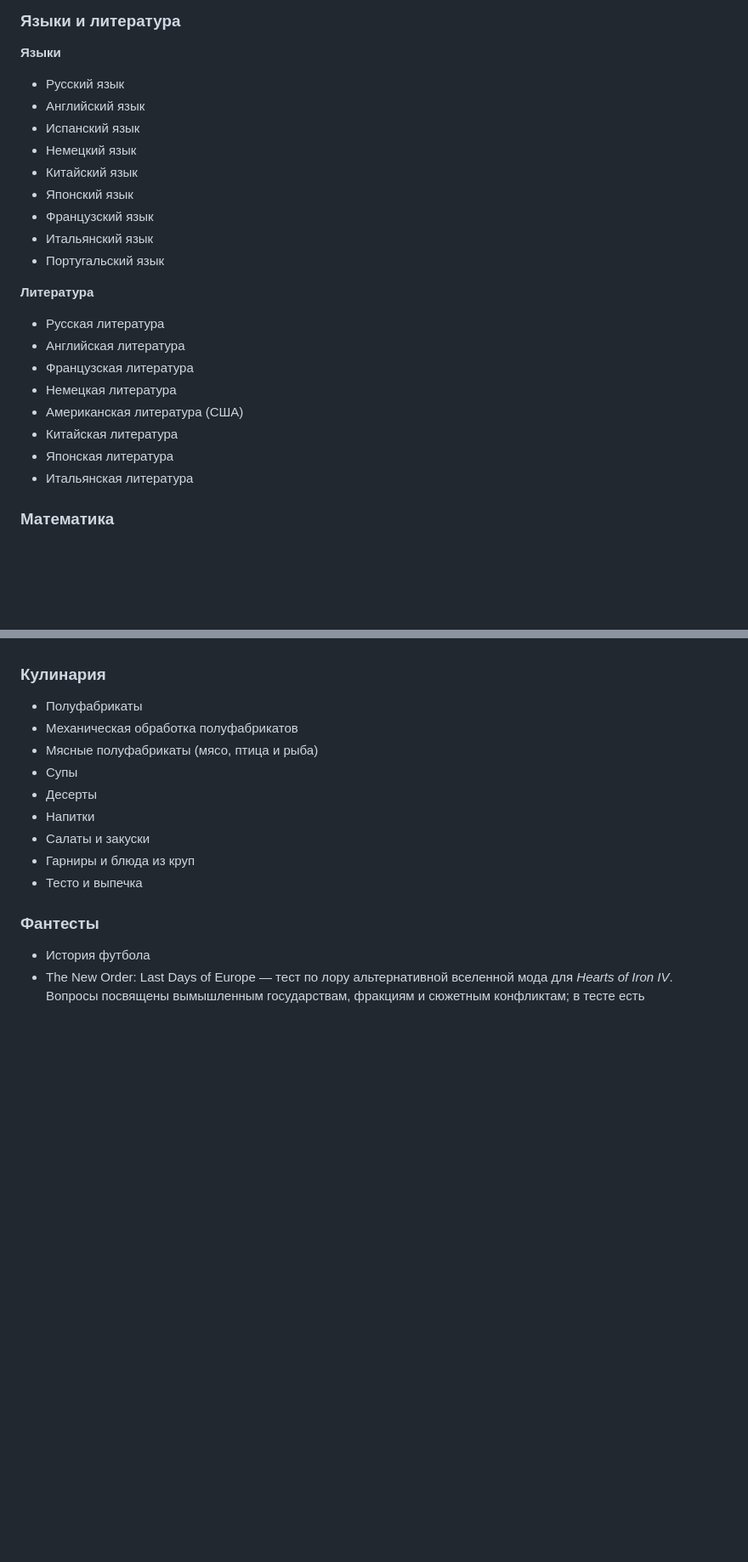
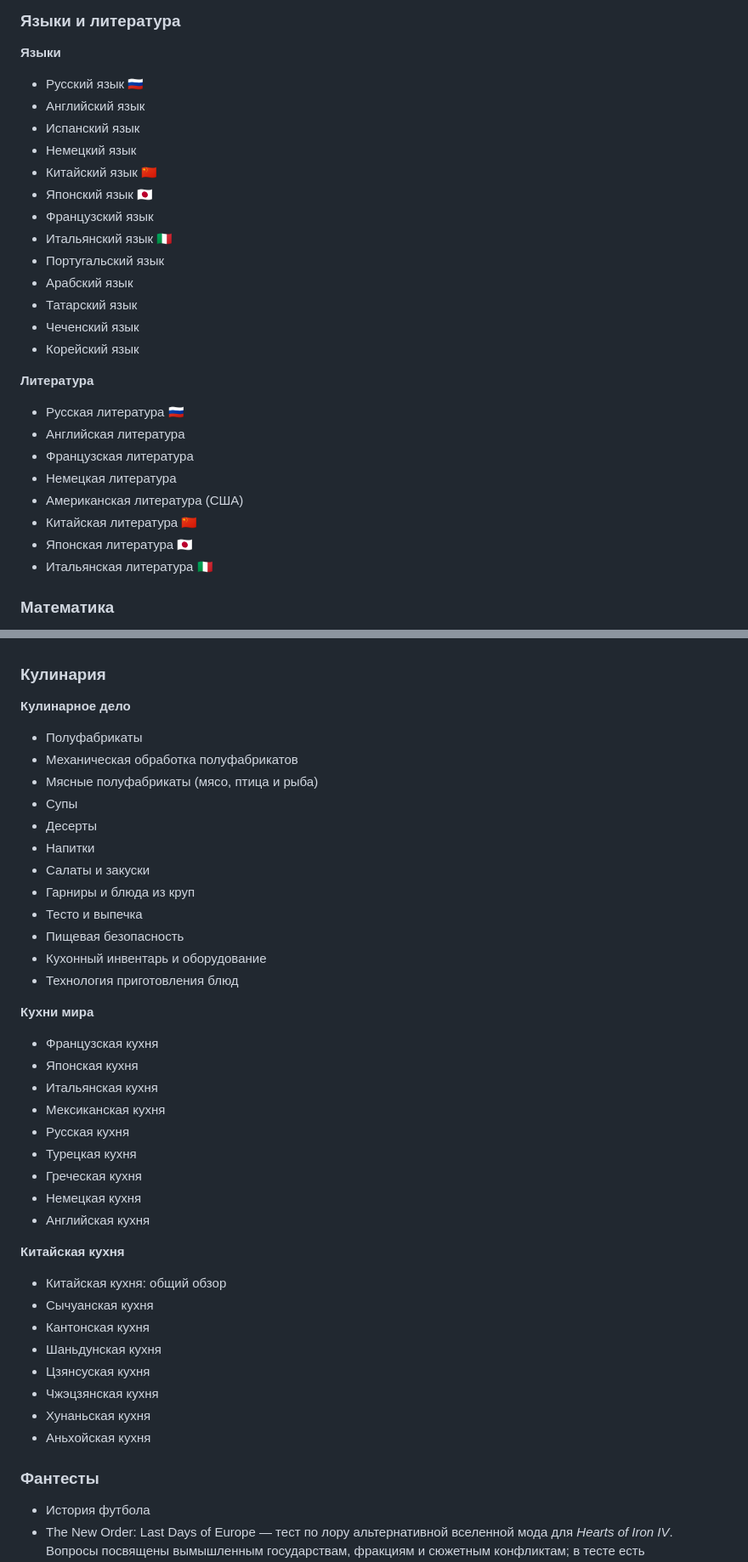
Before and after one commit to Pelmen-Terminator/Rubynia-Tests-, a Markdown page: README.md, 2 parts joined by grey strips. Shown at 85% size. Rendered like a GitHub page; blank space fills up the shorter version.

```diff
--- a/README.md
+++ b/README.md
@@ -31,25 +25,29 @@
 ### Языки и литература
 
 **Языки**
-- Русский язык
+- Русский язык 🇷🇺
 - Английский язык
 - Испанский язык
 - Немецкий язык
-- Китайский язык
-- Японский язык
+- Китайский язык 🇨🇳
+- Японский язык 🇯🇵
 - Французский язык
-- Итальянский язык
+- Итальянский язык 🇮🇹
 - Португальский язык
+- Арабский язык
+- Татарский язык
+- Чеченский язык
+- Корейский язык
 
 **Литература**
-- Русская литература
+- Русская литература 🇷🇺
 - Английская литература
 - Французская литература
 - Немецкая литература
 - Американская литература (США)
-- Китайская литература
-- Японская литература
-- Итальянская литература
+- Китайская литература 🇨🇳
+- Японская литература 🇯🇵
+- Итальянская литература 🇮🇹
 
 ### Математика
 - Алгебра
@@ -157,6 +157,7 @@
 
 ### Кулинария
 
+**Кулинарное дело**
 - Полуфабрикаты
 - Механическая обработка полуфабрикатов
 - Мясные полуфабрикаты (мясо, птица и рыба)
@@ -166,6 +167,30 @@
 - Салаты и закуски
 - Гарниры и блюда из круп
 - Тесто и выпечка
+- Пищевая безопасность
+- Кухонный инвентарь и оборудование
+- Технология приготовления блюд
+
+**Кухни мира**
+- Французская кухня
+- Японская кухня
+- Итальянская кухня
+- Мексиканская кухня
+- Русская кухня
+- Турецкая кухня
+- Греческая кухня
+- Немецкая кухня
+- Английская кухня
+
+**Китайская кухня**
+- Китайская кухня: общий обзор
+- Сычуанская кухня
+- Кантонская кухня
+- Шаньдунская кухня
+- Цзянсуская кухня
+- Чжэцзянская кухня
+- Хунаньская кухня
+- Аньхойская кухня
 
 ### Фантесты
 - История футбола
```
Also changed, not shown: other parts of README.md (+27 -50 lines).
